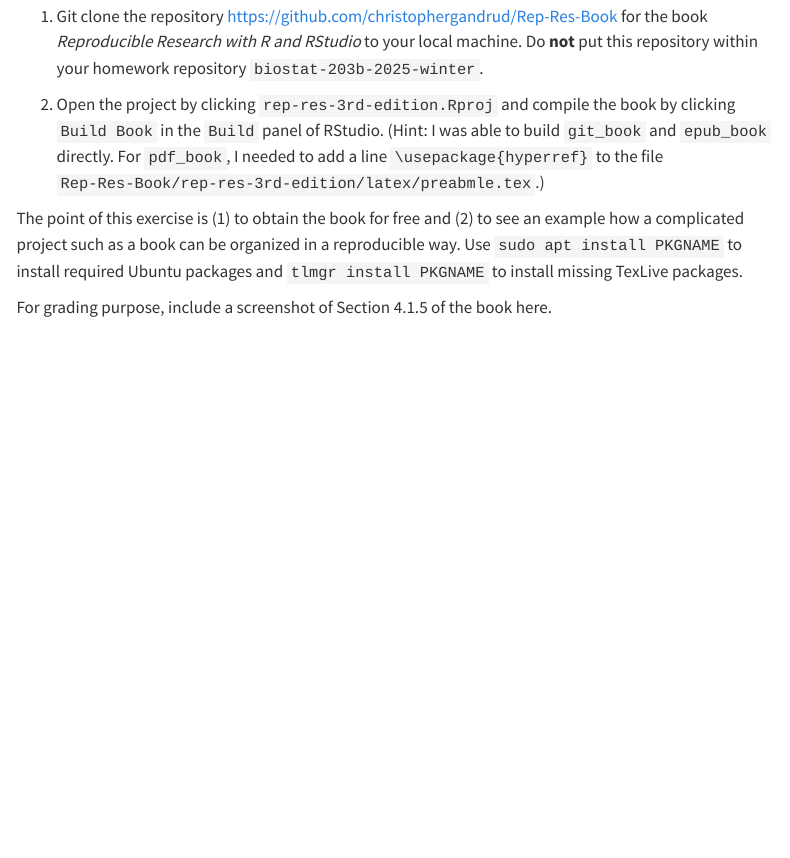
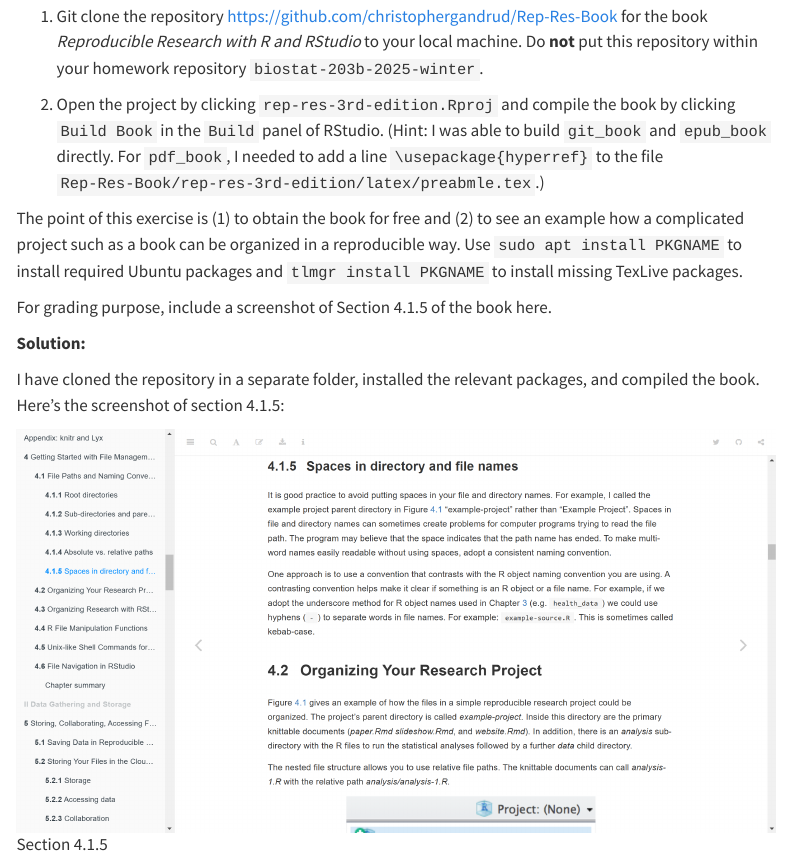
Before and after one commit to mmmm2627/biostat-203b-2025-winter, a Quarto document (hw1/hw1.qmd): the page in a window 1100 px wide, from 11940 px down. Rendered offline with R 4.5, knitr and Pandoc in place of Quarto, with nearby package versions; menus at the side of the page are left out.

Commit message:
Finished HW/Q6

```diff
--- a/hw1/hw1.qmd
+++ b/hw1/hw1.qmd
@@ -452,3 +452,9 @@
 The point of this exercise is (1) to obtain the book for free and (2) to see an example how a complicated project such as a book can be organized in a reproducible way. Use `sudo apt install PKGNAME` to install required Ubuntu packages and `tlmgr install PKGNAME` to install missing TexLive packages.
 
 For grading purpose, include a screenshot of Section 4.1.5 of the book here.
+
+**Solution:**
+
+I have cloned the repository in a separate folder, installed the relevant packages, and compiled the book. Here's the screenshot of section 4.1.5:
+
+![Section 4.1.5](q6-screenshot.png)
```
Also changed, not shown: hw1/q6-screenshot.png (added).
